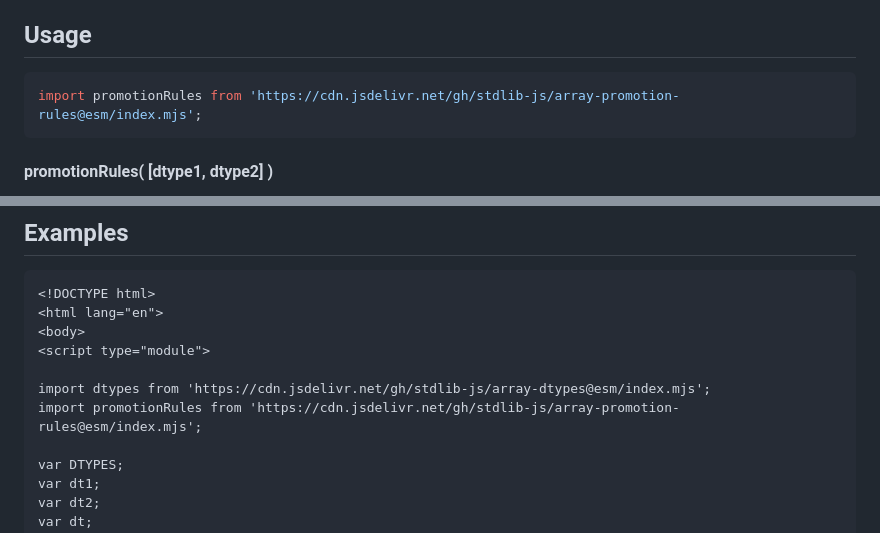
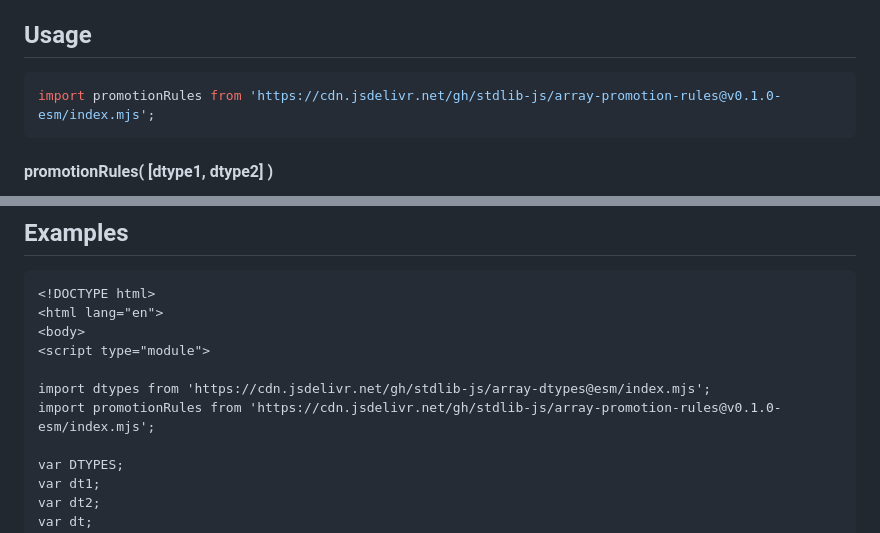
Before and after one commit to stdlib-js/array-promotion-rules, a Markdown page: README.md, 2 parts joined by grey strips. GitHub-like rendering.

Commit message:
Update README.md for ESM bundle v0.1.0

````diff
--- a/README.md
+++ b/README.md
@@ -52,7 +52,7 @@ limitations under the License.
 ## Usage
 
 ```javascript
-import promotionRules from 'https://cdn.jsdelivr.net/gh/stdlib-js/array-promotion-rules@esm/index.mjs';
+import promotionRules from 'https://cdn.jsdelivr.net/gh/stdlib-js/array-promotion-rules@v0.1.0-esm/index.mjs';
 ```
 
 #### promotionRules( \[dtype1, dtype2] )
@@ -115,7 +115,7 @@ var out = promotionRules( 'foo', 'generic' );
 <script type="module">
 
 import dtypes from 'https://cdn.jsdelivr.net/gh/stdlib-js/array-dtypes@esm/index.mjs';
-import promotionRules from 'https://cdn.jsdelivr.net/gh/stdlib-js/array-promotion-rules@esm/index.mjs';
+import promotionRules from 'https://cdn.jsdelivr.net/gh/stdlib-js/array-promotion-rules@v0.1.0-esm/index.mjs';
 
 var DTYPES;
 var dt1;
````
